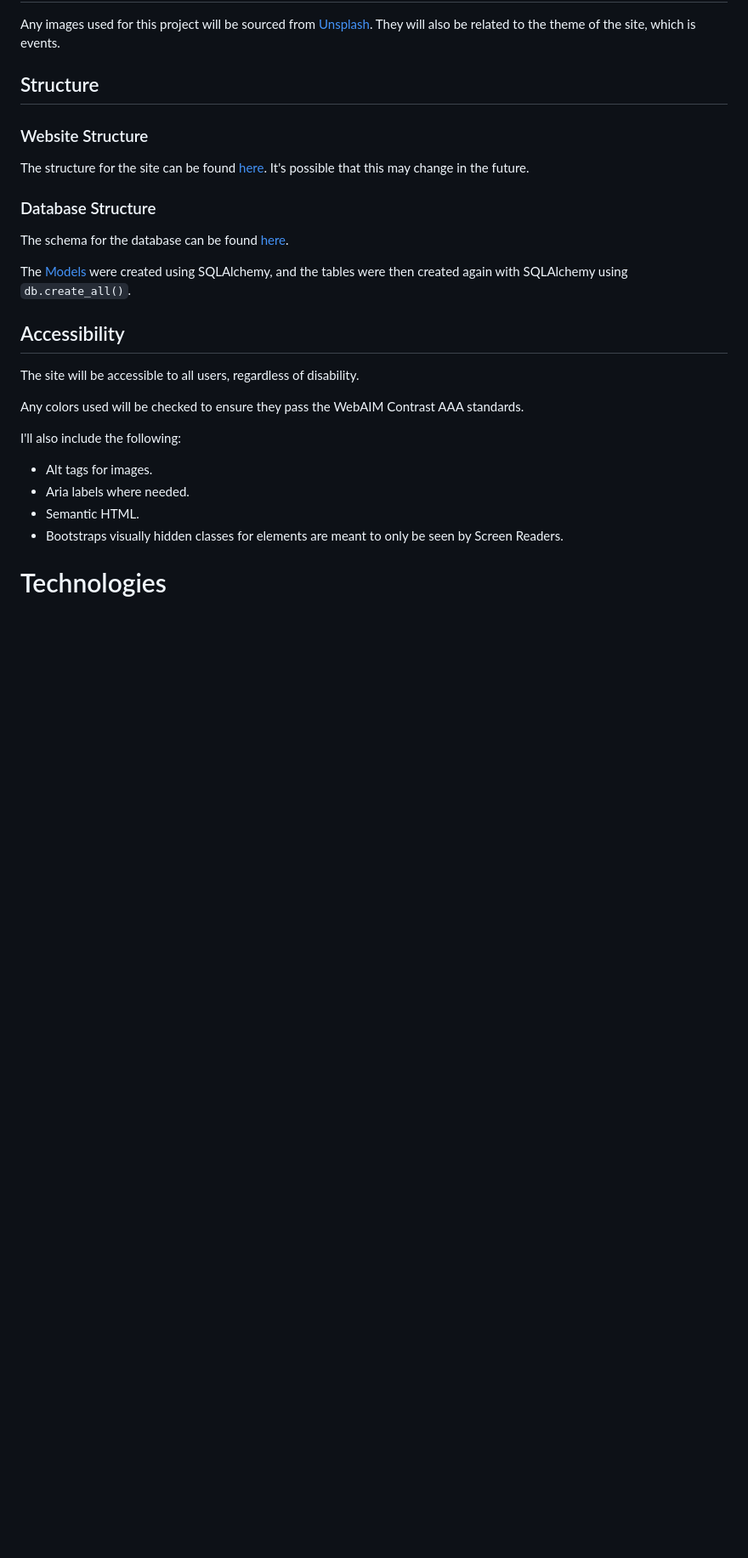
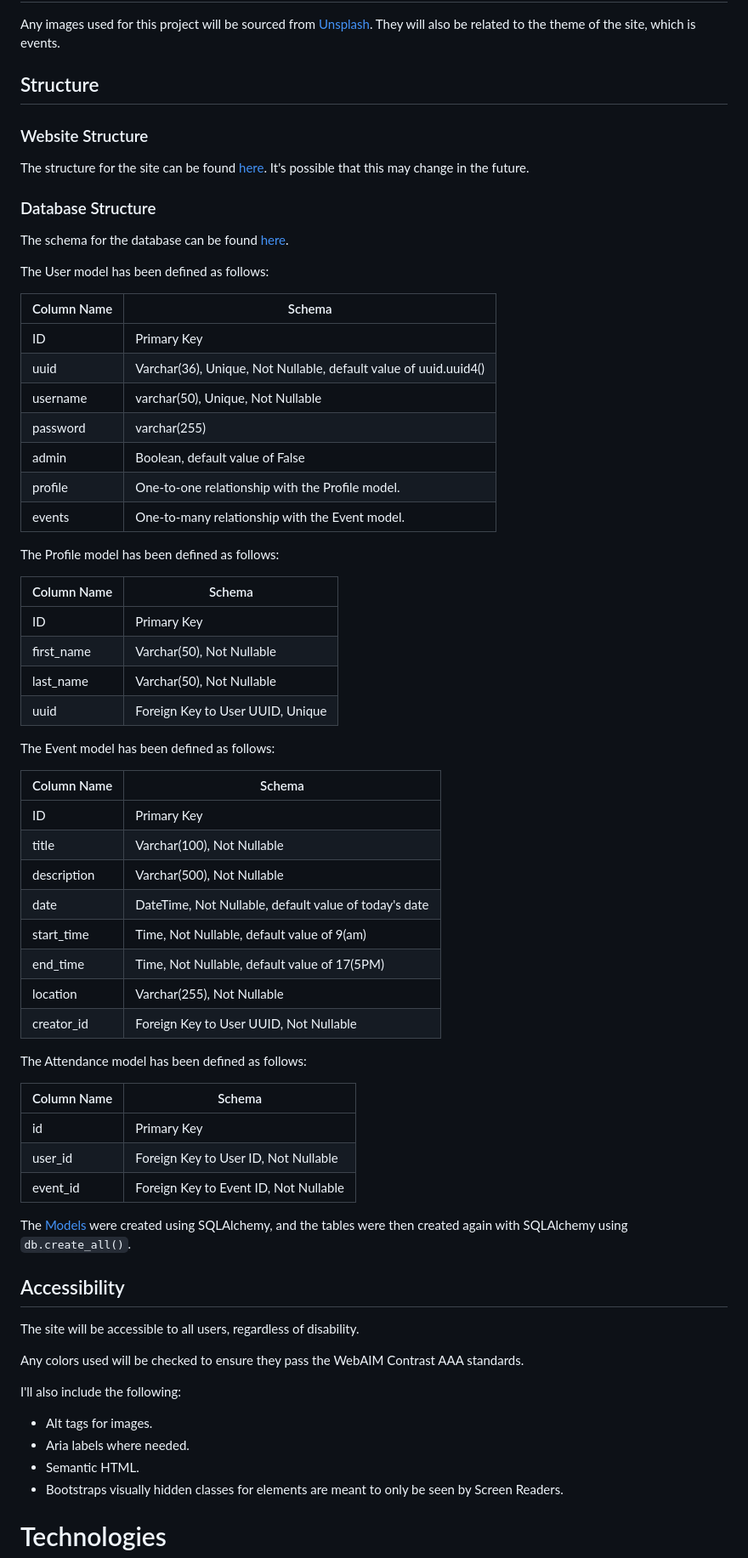
Before and after one commit to InfiniteEndeavours/Milestone-3-Event-Site, a Markdown page: README.md, the part around the change. Shown: that part at 85% size. GitHub-like rendering; blank space fills up the shorter version.

Commit message:
Update README.md
- Add Breakdown of each Model defined in event/models.py

```diff
--- a/README.md
+++ b/README.md
@@ -178,6 +178,48 @@ change in the future.
 ### Database Structure
 
 The schema for the database can be found [here](docs/images/db_schema.png).
+
+The User model has been defined as follows:
+
+| Column Name | Schema                                                           |
+|-------------|------------------------------------------------------------------|
+| ID          | Primary Key                                                      |
+| uuid        | Varchar(36), Unique, Not Nullable, default value of uuid.uuid4() |
+| username    | varchar(50), Unique, Not Nullable                                |
+| password    | varchar(255)                                                     |
+| admin       | Boolean, default value of False                                  |
+| profile     | One-to-one relationship with the Profile model.                  |
+| events      | One-to-many relationship with the Event model.                   |
+
+The Profile model has been defined as follows:
+
+| Column Name | Schema                           |
+|-------------|----------------------------------|
+| ID          | Primary Key                      |
+| first_name  | Varchar(50), Not Nullable        |
+| last_name   | Varchar(50), Not Nullable        |
+| uuid        | Foreign Key to User UUID, Unique |
+
+The Event model has been defined as follows:
+
+| Column Name | Schema                                                |
+|-------------|-------------------------------------------------------|
+| ID          | Primary Key                                           |
+| title       | Varchar(100), Not Nullable                            |
+| description | Varchar(500), Not Nullable                            |
+| date        | DateTime, Not Nullable, default value of today's date |
+| start_time  | Time, Not Nullable, default value of 9(am)            |
+| end_time    | Time, Not Nullable, default value of 17(5PM)          |
+| location    | Varchar(255), Not Nullable                            |
+| creator_id  | Foreign Key to User UUID, Not Nullable                |
+
+The Attendance model has been defined as follows:
+
+| Column Name | Schema                                |
+|-------------|---------------------------------------|
+| id          | Primary Key                           |
+| user_id     | Foreign Key to User ID, Not Nullable  |
+| event_id    | Foreign Key to Event ID, Not Nullable |
 
 The [Models](event_finder/event/models.py) were created using SQLAlchemy, and the tables were then created again with
 SQLAlchemy using `db.create_all()`.
```
